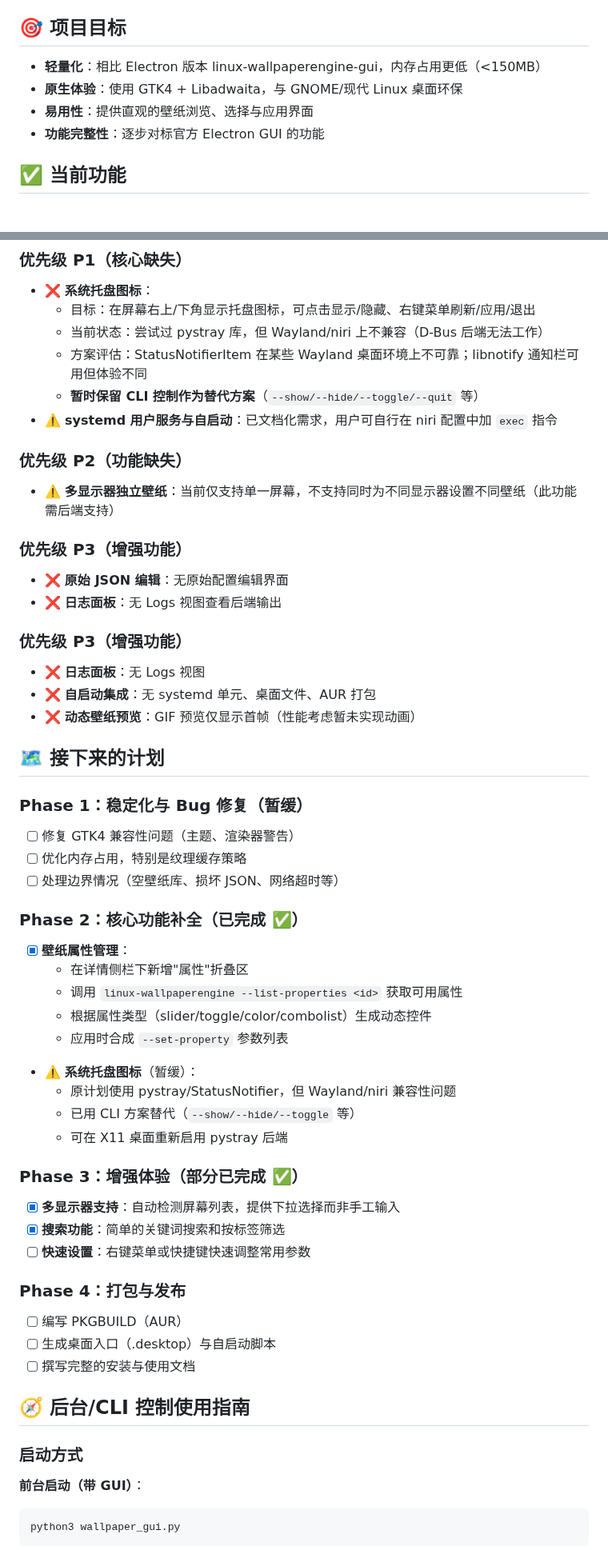
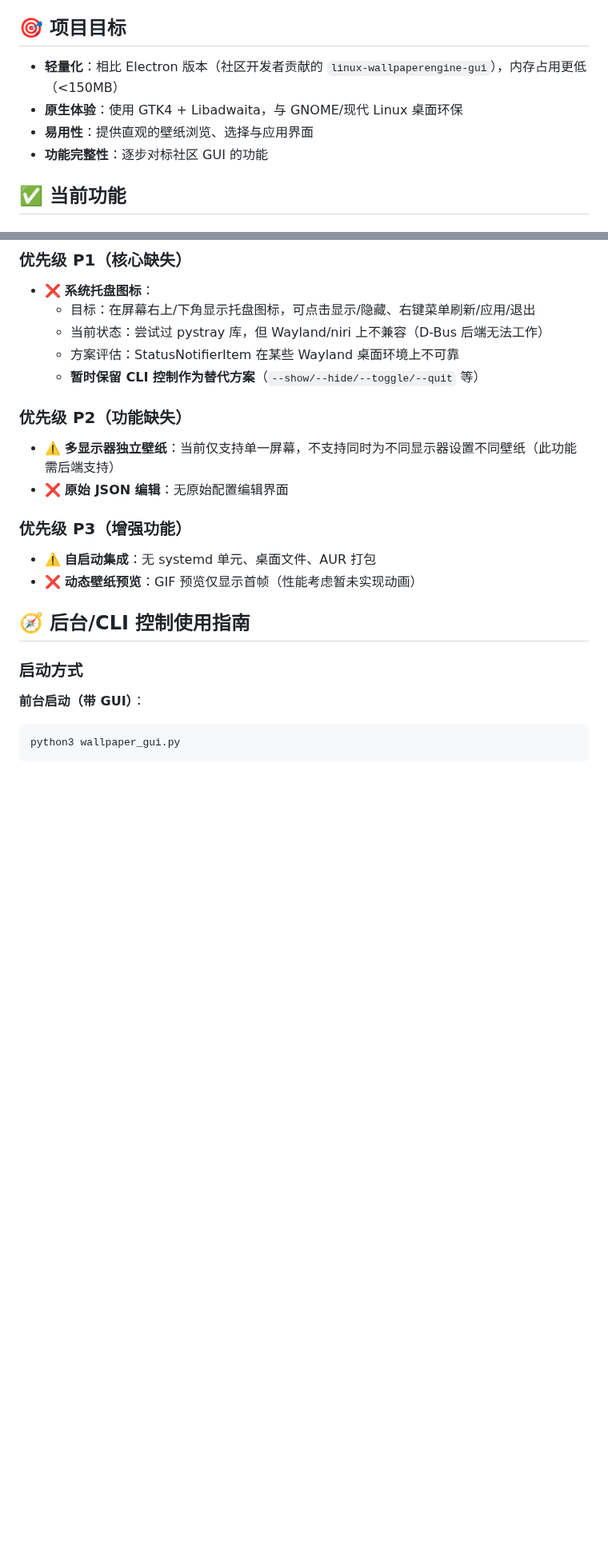
Before and after one commit to Suhoiyis/gui-for-linux-wallpaperengine, a Markdown page: README.md, 2 parts joined by grey strips. Shown at 80% size. GitHub-like rendering; blank space fills up the shorter version.

```diff
--- a/README.md
+++ b/README.md
@@ -4,10 +4,10 @@
 
 ## 🎯 项目目标
 
-- **轻量化**：相比 Electron 版本 linux-wallpaperengine-gui，内存占用更低（<150MB）
+- **轻量化**：相比 Electron 版本（社区开发者贡献的 `linux-wallpaperengine-gui`），内存占用更低（<150MB）
 - **原生体验**：使用 GTK4 + Libadwaita，与 GNOME/现代 Linux 桌面环保
 - **易用性**：提供直观的壁纸浏览、选择与应用界面
-- **功能完整性**：逐步对标官方 Electron GUI 的功能
+- **功能完整性**：逐步对标社区 GUI 的功能
 
 ## ✅ 当前功能
 
@@ -84,49 +92,16 @@
 - ❌ **系统托盘图标**：
   - 目标：在屏幕右上/下角显示托盘图标，可点击显示/隐藏、右键菜单刷新/应用/退出
   - 当前状态：尝试过 pystray 库，但 Wayland/niri 上不兼容（D-Bus 后端无法工作）
-  - 方案评估：StatusNotifierItem 在某些 Wayland 桌面环境上不可靠；libnotify 通知栏可用但体验不同
+  - 方案评估：StatusNotifierItem 在某些 Wayland 桌面环境上不可靠
   - **暂时保留 CLI 控制作为替代方案**（`--show/--hide/--toggle/--quit` 等）
-- ⚠️ **systemd 用户服务与自启动**：已文档化需求，用户可自行在 niri 配置中加 `exec` 指令
 
 ### 优先级 P2（功能缺失）
 - ⚠️ **多显示器独立壁纸**：当前仅支持单一屏幕，不支持同时为不同显示器设置不同壁纸（此功能需后端支持）
+- ❌ **原始 JSON 编辑**：无原始配置编辑界面
 
 ### 优先级 P3（增强功能）
-- ❌ **原始 JSON 编辑**：无原始配置编辑界面
-- ❌ **日志面板**：无 Logs 视图查看后端输出
-
-### 优先级 P3（增强功能）
-- ❌ **日志面板**：无 Logs 视图
-- ❌ **自启动集成**：无 systemd 单元、桌面文件、AUR 打包
+- ⚠️ **自启动集成**：无 systemd 单元、桌面文件、AUR 打包
 - ❌ **动态壁纸预览**：GIF 预览仅显示首帧（性能考虑暂未实现动画）
-
-## 🗺️ 接下来的计划
-
-### Phase 1：稳定化与 Bug 修复（暂缓）
-- [ ] 修复 GTK4 兼容性问题（主题、渲染器警告）
-- [ ] 优化内存占用，特别是纹理缓存策略
-- [ ] 处理边界情况（空壁纸库、损坏 JSON、网络超时等）
-
-### Phase 2：核心功能补全（已完成 ✅）
-- [x] **壁纸属性管理**：
-  - 在详情侧栏下新增"属性"折叠区
-  - 调用 `linux-wallpaperengine --list-properties <id>` 获取可用属性
-  - 根据属性类型（slider/toggle/color/combolist）生成动态控件
-  - 应用时合成 `--set-property` 参数列表
-- ⚠️ **系统托盘图标**（暂缓）：
-  - 原计划使用 pystray/StatusNotifier，但 Wayland/niri 兼容性问题
-  - 已用 CLI 方案替代（`--show/--hide/--toggle` 等）
-  - 可在 X11 桌面重新启用 pystray 后端
-
-### Phase 3：增强体验（部分已完成 ✅）
-- [x] **多显示器支持**：自动检测屏幕列表，提供下拉选择而非手工输入
-- [x] **搜索功能**：简单的关键词搜索和按标签筛选
-- [ ] **快速设置**：右键菜单或快捷键快速调整常用参数
-
-### Phase 4：打包与发布
-- [ ] 编写 PKGBUILD（AUR）
-- [ ] 生成桌面入口（.desktop）与自启动脚本
-- [ ] 撰写完整的安装与使用文档
 
 ## 🧭 后台/CLI 控制使用指南
 
```
Also changed, not shown: other parts of README.md (+25 -32 lines).
